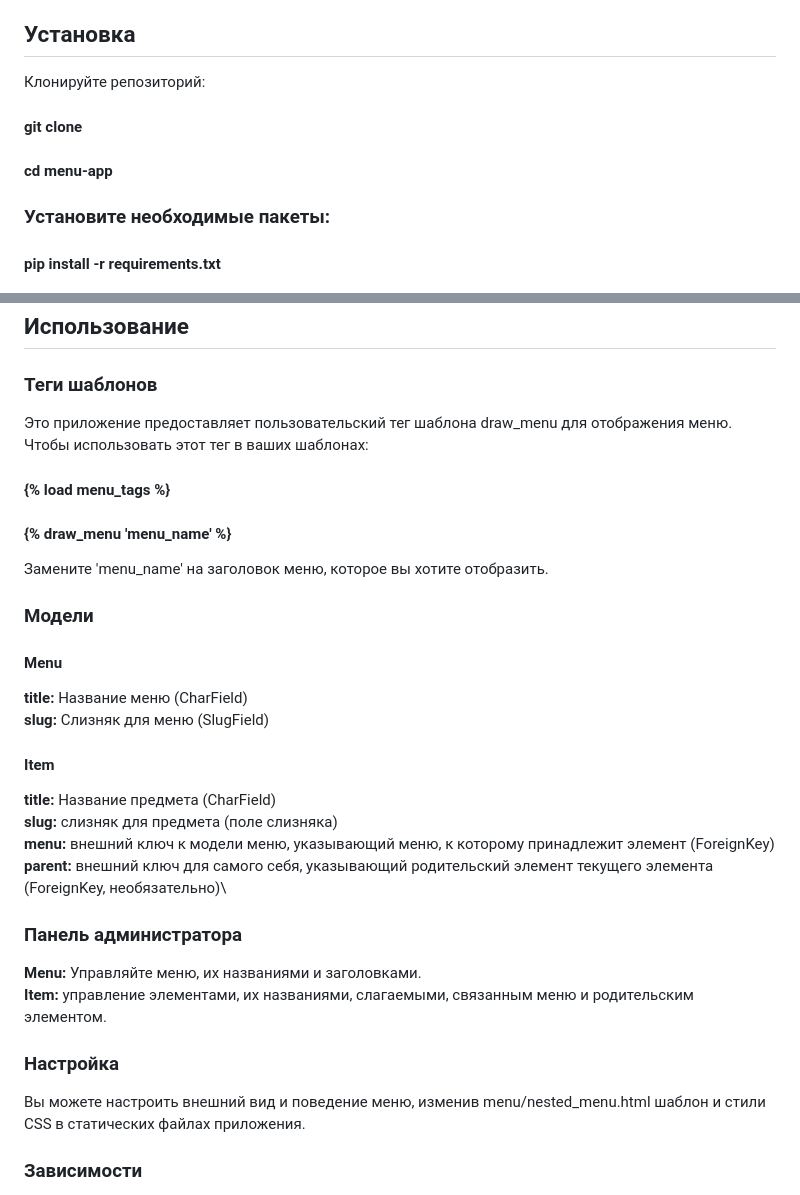
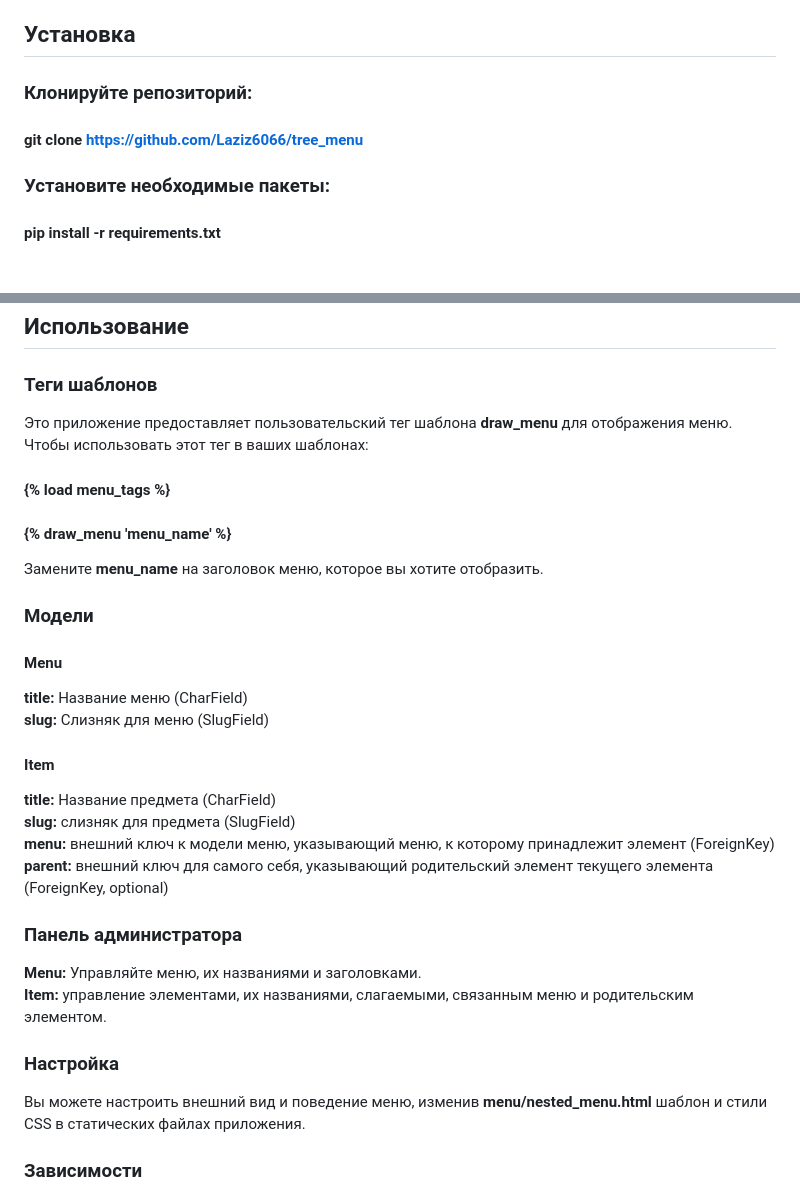
Before and after one commit to Laziz6066/tree_menu, a Markdown page: README.md, 2 parts joined by grey strips. Rendered like a GitHub page.

```diff
--- a/README.md
+++ b/README.md
@@ -2,10 +2,10 @@
 Это приложение Django предоставляет динамическую систему меню, в которой можно создавать меню и управлять ими. Каждое меню может содержать несколько элементов, а элементы могут иметь подпункты. Приложение также включает интерфейс администратора для управления меню и элементами.
 
 ## Установка
-Клонируйте репозиторий:
+### Клонируйте репозиторий:
 
-#### git clone <repository-url>
-#### cd menu-app
+#### git clone https://github.com/Laziz6066/tree_menu
+
 ### Установите необходимые пакеты:
 
 #### pip install -r requirements.txt
@@ -22,11 +22,11 @@
 
 ## Использование
 ### Теги шаблонов
-Это приложение предоставляет пользовательский тег шаблона draw_menu для отображения меню. Чтобы использовать этот тег в ваших шаблонах:
+Это приложение предоставляет пользовательский тег шаблона **draw_menu** для отображения меню. Чтобы использовать этот тег в ваших шаблонах:
 
 #### {% load menu_tags %}
 #### {% draw_menu 'menu_name' %}
-Замените 'menu_name' на заголовок меню, которое вы хотите отобразить.
+Замените **menu_name** на заголовок меню, которое вы хотите отобразить.
 
 ### Модели
 #### Menu
@@ -34,16 +34,16 @@
 **slug:** Слизняк для меню (SlugField)
 #### Item
 **title:** Название предмета (CharField)\
-**slug:** слизняк для предмета (поле слизняка)\
+**slug:** слизняк для предмета (SlugField)\
 **menu:** внешний ключ к модели меню, указывающий меню, к которому принадлежит элемент (ForeignKey)\
-**parent:** внешний ключ для самого себя, указывающий родительский элемент текущего элемента (ForeignKey, необязательно)\
+**parent:** внешний ключ для самого себя, указывающий родительский элемент текущего элемента (ForeignKey, optional)
 
 ### Панель администратора
 **Menu:** Управляйте меню, их названиями и заголовками.\
 **Item:** управление элементами, их названиями, слагаемыми, связанным меню и родительским элементом.
 
 ### Настройка
-Вы можете настроить внешний вид и поведение меню, изменив menu/nested_menu.html шаблон и стили CSS в статических файлах приложения.
+Вы можете настроить внешний вид и поведение меню, изменив **menu/nested_menu.html** шаблон и стили CSS в статических файлах приложения.
 
 ### Зависимости
 Django 4.2.6\
```
